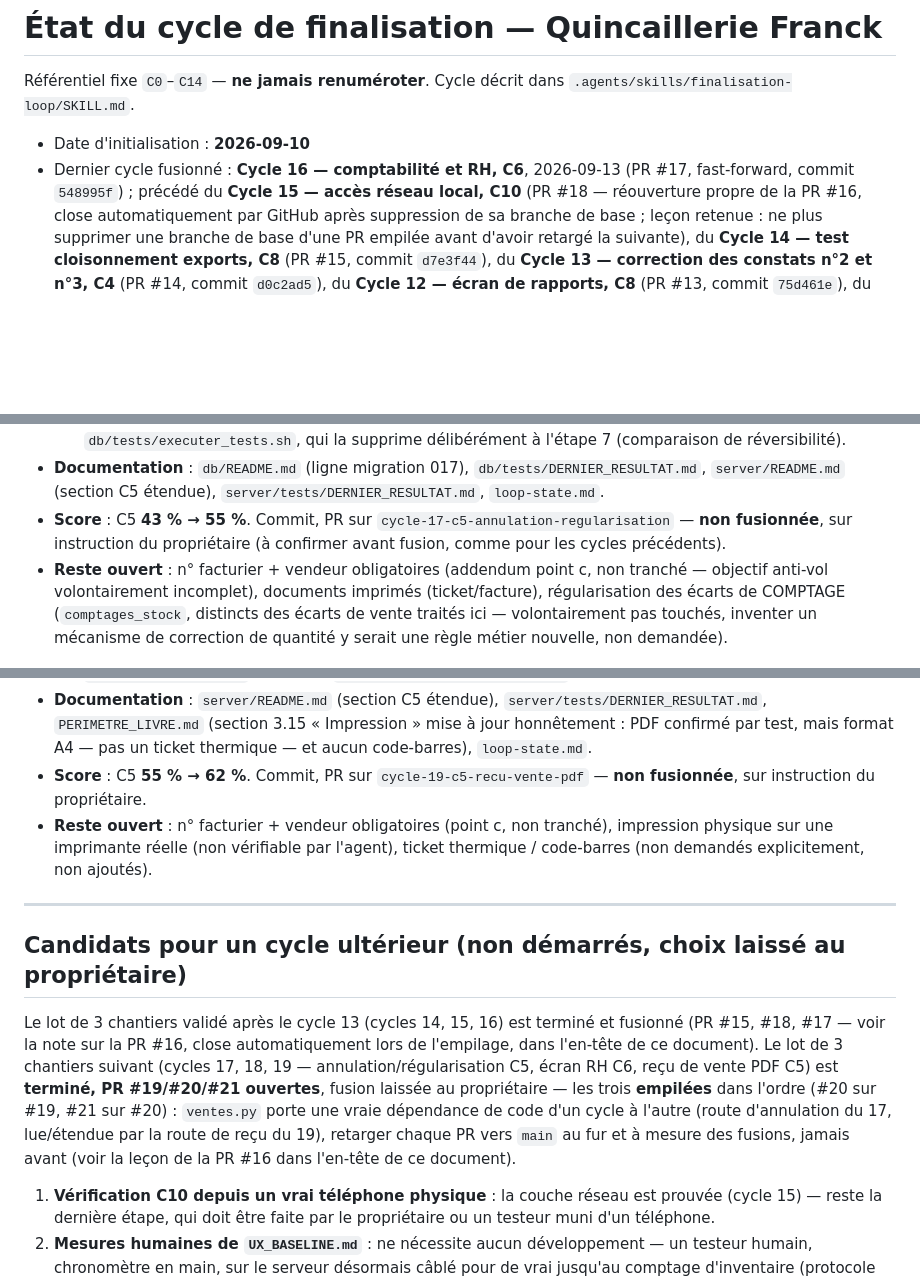
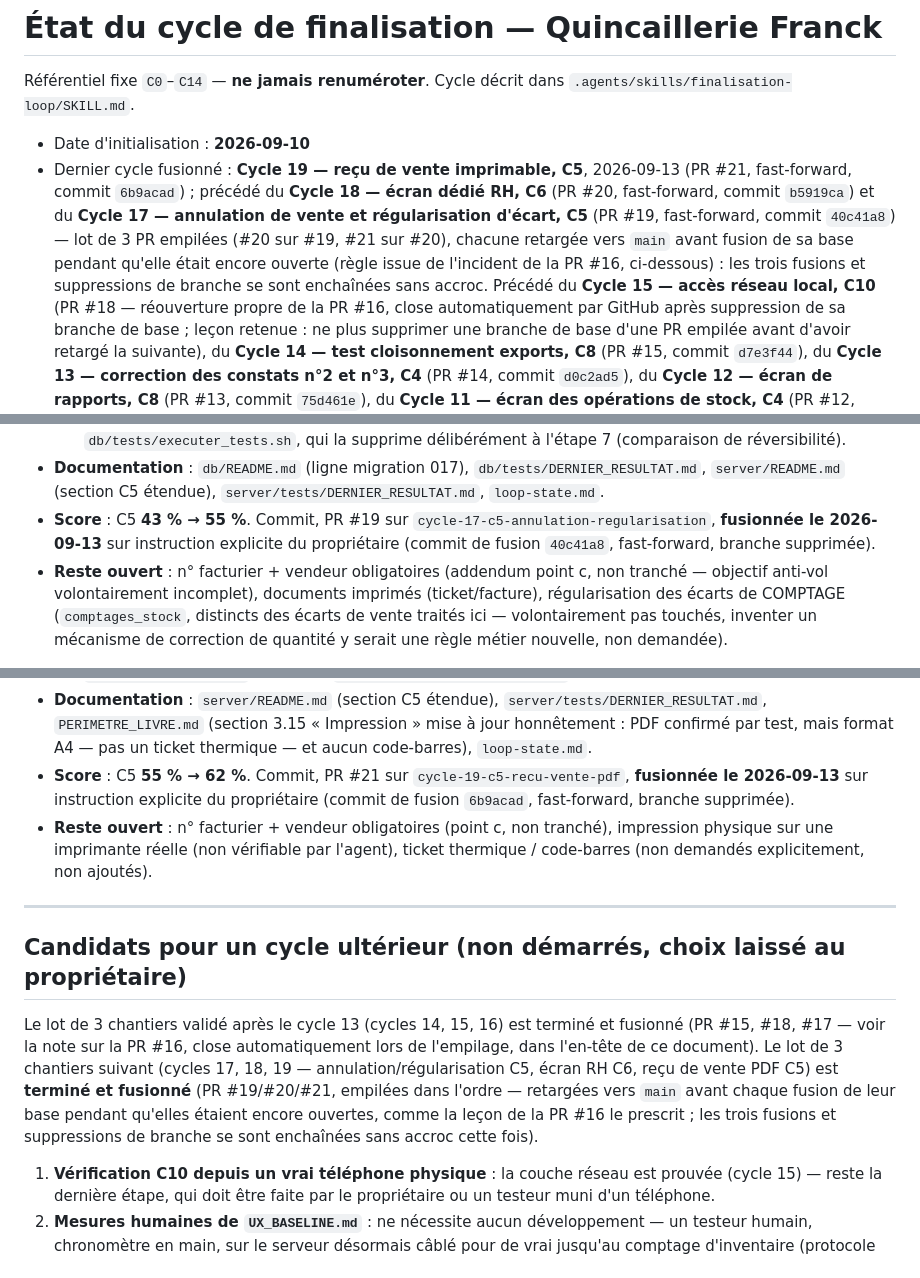
Before and after one commit to THED-1VU/quincaillerie-franck, a Markdown page: RAPPORT AVANCEMENT/loop-state.md, 3 parts joined by grey strips. Drawn GitHub-style; blank space fills up the shorter version.

Commit message:
loop-state.md : PR #19/#20/#21 fusionnées (lot de 3 chantiers, cycles 17-19)
Sur instruction explicite du propriétaire. Les 3 PR empilées ont été
retargées vers main avant chaque fusion de leur base pendant qu'elles
étaient encore ouvertes (règle issue de l'incident de la PR #16) : les
trois fusions et suppressions de branche se sont enchaînées sans accroc.

- PR #19 (cycle 17, C5 annulation/régularisation) -> commit 40c41a8
- PR #20 (cycle 18, C6 écran RH) -> commit b5919ca
- PR #21 (cycle 19, C5 reçu de vente PDF) -> commit 6b9acad

Co-Authored-By: Claude Sonnet 5 <noreply@anthropic.com>
Claude-Session: https://claude.ai/code/session_01UVBXeCoxiMLeHk6VjHhtBP

```diff
--- a/RAPPORT AVANCEMENT/loop-state.md
+++ b/RAPPORT AVANCEMENT/loop-state.md
@@ -4,8 +4,15 @@ Référentiel fixe `C0`–`C14` — **ne jamais renuméroter**.
 Cycle décrit dans `.agents/skills/finalisation-loop/SKILL.md`.
 
 - Date d'initialisation : **2026-09-10**
-- Dernier cycle fusionné : **Cycle 16 — comptabilité et RH, C6**,
-  2026-09-13 (PR #17, fast-forward, commit `548995f`) ; précédé du
+- Dernier cycle fusionné : **Cycle 19 — reçu de vente imprimable, C5**,
+  2026-09-13 (PR #21, fast-forward, commit `6b9acad`) ; précédé du
+  **Cycle 18 — écran dédié RH, C6** (PR #20, fast-forward, commit
+  `b5919ca`) et du **Cycle 17 — annulation de vente et régularisation
+  d'écart, C5** (PR #19, fast-forward, commit `40c41a8`) — lot de 3 PR
+  empilées (#20 sur #19, #21 sur #20), chacune retargée vers `main` avant
+  fusion de sa base pendant qu'elle était encore ouverte (règle issue de
+  l'incident de la PR #16, ci-dessous) : les trois fusions et suppressions
+  de branche se sont enchaînées sans accroc. Précédé du
   **Cycle 15 — accès réseau local, C10** (PR #18 — réouverture propre de
   la PR #16, close automatiquement par GitHub après suppression de sa
   branche de base ; leçon retenue : ne plus supprimer une branche de base
@@ -1669,10 +1676,10 @@ boucle ci-après).
 - **Documentation** : `db/README.md` (ligne migration 017),
   `db/tests/DERNIER_RESULTAT.md`, `server/README.md` (section C5 étendue),
   `server/tests/DERNIER_RESULTAT.md`, `loop-state.md`.
-- **Score** : C5 **43 % → 55 %**. Commit, PR sur
-  `cycle-17-c5-annulation-regularisation` — **non fusionnée**, sur
-  instruction du propriétaire (à confirmer avant fusion, comme pour les
-  cycles précédents).
+- **Score** : C5 **43 % → 55 %**. Commit, PR #19 sur
+  `cycle-17-c5-annulation-regularisation`, **fusionnée le 2026-09-13**
+  sur instruction explicite du propriétaire (commit de fusion `40c41a8`,
+  fast-forward, branche supprimée).
 - **Reste ouvert** : n° facturier + vendeur obligatoires (addendum point
   c, non tranché — objectif anti-vol volontairement incomplet), documents
   imprimés (ticket/facture), régularisation des écarts de COMPTAGE
@@ -1768,9 +1776,10 @@ Troisième et dernier des trois chantiers de ce lot.
   « Impression » mise à jour honnêtement : PDF confirmé par test, mais
   format A4 — pas un ticket thermique — et aucun code-barres),
   `loop-state.md`.
-- **Score** : C5 **55 % → 62 %**. Commit, PR sur
-  `cycle-19-c5-recu-vente-pdf` — **non fusionnée**, sur instruction du
-  propriétaire.
+- **Score** : C5 **55 % → 62 %**. Commit, PR #21 sur
+  `cycle-19-c5-recu-vente-pdf`, **fusionnée le 2026-09-13** sur
+  instruction explicite du propriétaire (commit de fusion `6b9acad`,
+  fast-forward, branche supprimée).
 - **Reste ouvert** : n° facturier + vendeur obligatoires (point c, non
   tranché), impression physique sur une imprimante réelle (non
   vérifiable par l'agent), ticket thermique / code-barres (non demandés
@@ -1784,13 +1793,11 @@ Le lot de 3 chantiers validé après le cycle 13 (cycles 14, 15, 16) est
 terminé et fusionné (PR #15, #18, #17 — voir la note sur la PR #16, close
 automatiquement lors de l'empilage, dans l'en-tête de ce document). Le lot
 de 3 chantiers suivant (cycles 17, 18, 19 — annulation/régularisation C5,
-écran RH C6, reçu de vente PDF C5) est **terminé, PR #19/#20/#21
-ouvertes**, fusion laissée au propriétaire — les trois **empilées** dans
-l'ordre (#20 sur #19, #21 sur #20) : `ventes.py` porte une vraie
-dépendance de code d'un cycle à l'autre (route d'annulation du 17,
-lue/étendue par la route de reçu du 19), retarger chaque PR vers `main`
-au fur et à mesure des fusions, jamais avant (voir la leçon de la PR #16
-dans l'en-tête de ce document).
+écran RH C6, reçu de vente PDF C5) est **terminé et fusionné** (PR
+#19/#20/#21, empilées dans l'ordre — retargées vers `main` avant chaque
+fusion de leur base pendant qu'elles étaient encore ouvertes, comme la
+leçon de la PR #16 le prescrit ; les trois fusions et suppressions de
+branche se sont enchaînées sans accroc cette fois).
 
 1. **Vérification C10 depuis un vrai téléphone physique** : la couche
    réseau est prouvée (cycle 15) — reste la dernière étape, qui doit être
```
Also changed, not shown: other parts of RAPPORT AVANCEMENT/loop-state.md (+3 -2 lines).
